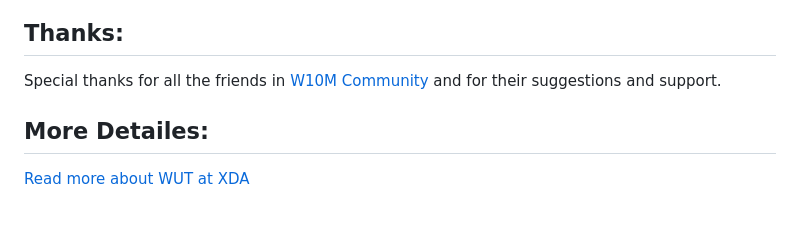
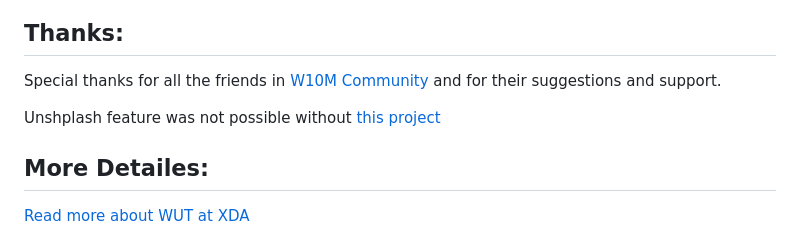
Before and after one commit to basharast/wut, a Markdown page: README.md, the part around the change. GitHub-like rendering; blank space fills up the shorter version.

```diff
--- a/README.md
+++ b/README.md
@@ -118,6 +118,8 @@ Checkout the documentation with the installation file for more details and demos
 
 Special thanks for all the friends in <a href="https://t.me/Windows10Phone">W10M Community</a> and for their suggestions and support.
 
+Unshplash feature was not possible without [this project](https://github.com/rootasjey/Hangon)
+
 
 ## More Detailes:
 
```
